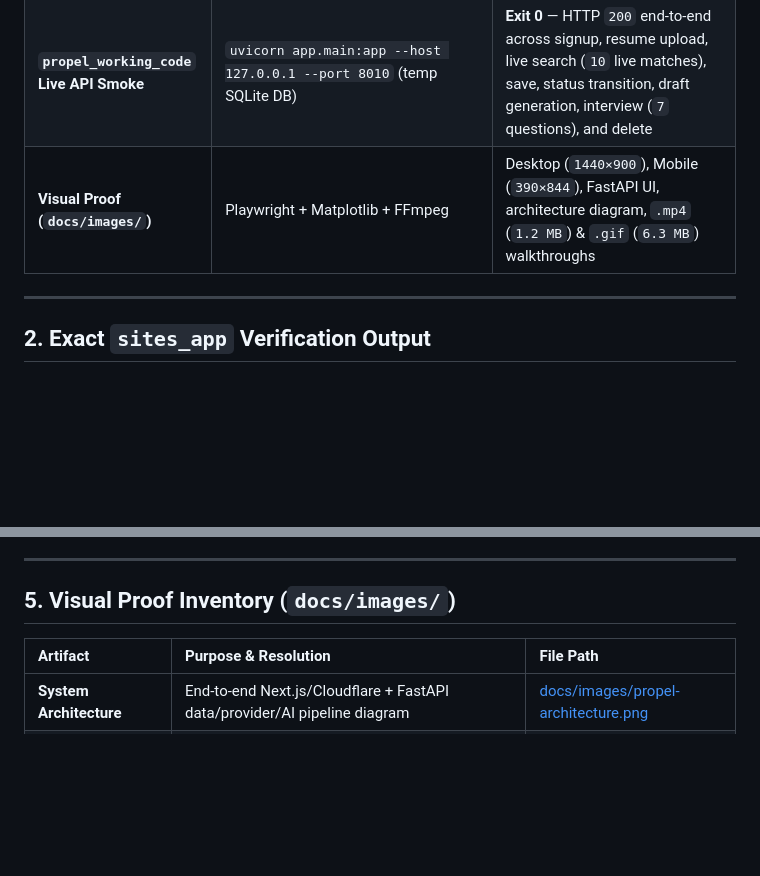
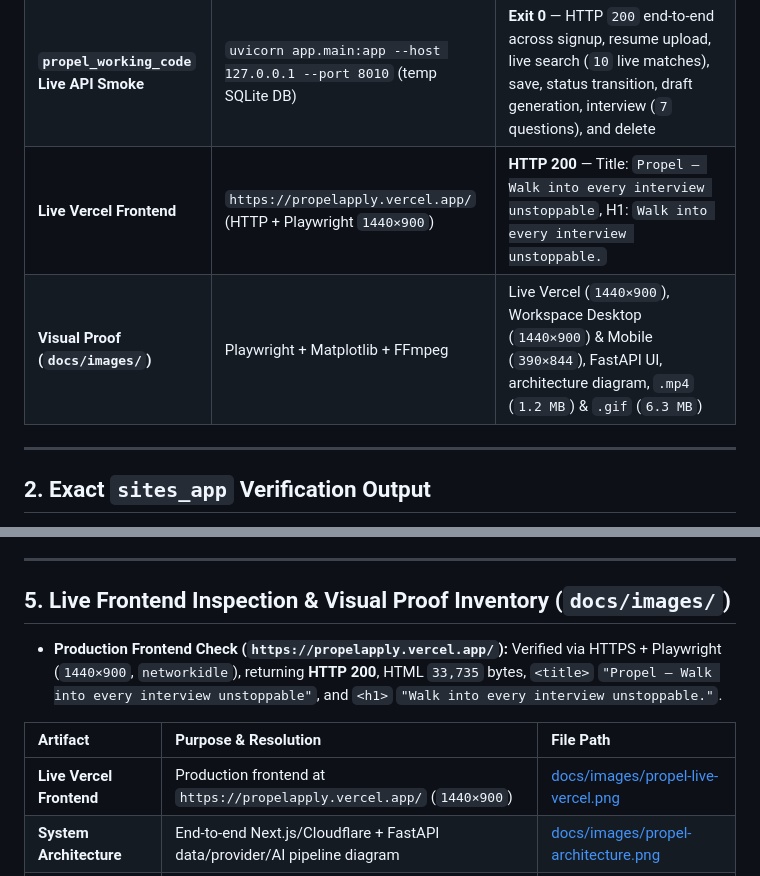
Before and after one commit to Anwarito-lbd/propel, a Markdown page: docs/PROOF_OF_WORK.md, 2 parts joined by grey strips. Rendered like a GitHub page; blank space fills up the shorter version.

```diff
--- a/docs/PROOF_OF_WORK.md
+++ b/docs/PROOF_OF_WORK.md
@@ -14,7 +14,8 @@ All checks below were executed cleanly **after the final code edits** across bot
 | **`sites_app` Test Suite** | `npm run test:local` (`node --test tests/*.test.mjs`) | **10 passed, 0 failed, 0 skipped** (`1139.88ms`) |
 | **`propel_working_code` Pytest** | `.\.venv_test\Scripts\python.exe -m pytest -v` | **7 passed, 0 failed** (`2.70s`; 1 third-party Starlette `anyio.abc.BlockingPortal` warning) |
 | **`propel_working_code` Live API Smoke** | `uvicorn app.main:app --host 127.0.0.1 --port 8010` (temp SQLite DB) | **Exit 0** — HTTP `200` end-to-end across signup, resume upload, live search (`10` live matches), save, status transition, draft generation, interview (`7` questions), and delete |
-| **Visual Proof (`docs/images/`)** | Playwright + Matplotlib + FFmpeg | Desktop (`1440×900`), Mobile (`390×844`), FastAPI UI, architecture diagram, `.mp4` (`1.2 MB`) & `.gif` (`6.3 MB`) walkthroughs |
+| **Live Vercel Frontend** | `https://propelapply.vercel.app/` (HTTP + Playwright `1440×900`) | **HTTP 200** — Title: `Propel — Walk into every interview unstoppable`, H1: `Walk into every interview unstoppable.` |
+| **Visual Proof (`docs/images/`)** | Playwright + Matplotlib + FFmpeg | Live Vercel (`1440×900`), Workspace Desktop (`1440×900`) & Mobile (`390×844`), FastAPI UI, architecture diagram, `.mp4` (`1.2 MB`) & `.gif` (`6.3 MB`) |
 
 ---
 
@@ -159,10 +160,13 @@ Verified fixes in `propel_working_code/`:
 
 ---
 
-## 5. Visual Proof Inventory (`docs/images/`)
+## 5. Live Frontend Inspection & Visual Proof Inventory (`docs/images/`)
+
+- **Production Frontend Check (`https://propelapply.vercel.app/`):** Verified via HTTPS + Playwright (`1440×900`, `networkidle`), returning **HTTP 200**, HTML `33,735` bytes, `<title>` `"Propel — Walk into every interview unstoppable"`, and `<h1>` `"Walk into every interview unstoppable."`.
 
 | Artifact | Purpose & Resolution | File Path |
 | :--- | :--- | :--- |
+| **Live Vercel Frontend** | Production frontend at `https://propelapply.vercel.app/` (`1440×900`) | [docs/images/propel-live-vercel.png](images/propel-live-vercel.png) |
 | **System Architecture** | End-to-end Next.js/Cloudflare + FastAPI data/provider/AI pipeline diagram | [docs/images/propel-architecture.png](images/propel-architecture.png) |
 | **Desktop Live UI** | `sites_app` (`1440×900`) showing 86 live verified job matches | [docs/images/propel-sites-ui.png](images/propel-sites-ui.png) |
 | **Mobile Live UI** | `sites_app` (`390×844`) responsive mobile layout | [docs/images/propel-sites-mobile.png](images/propel-sites-mobile.png) |
```
Also changed, not shown: README.md (+13 -4 lines), docs/CASE_STUDY.md (+3 -2 lines), docs/images/propel-live-vercel.png (added).
